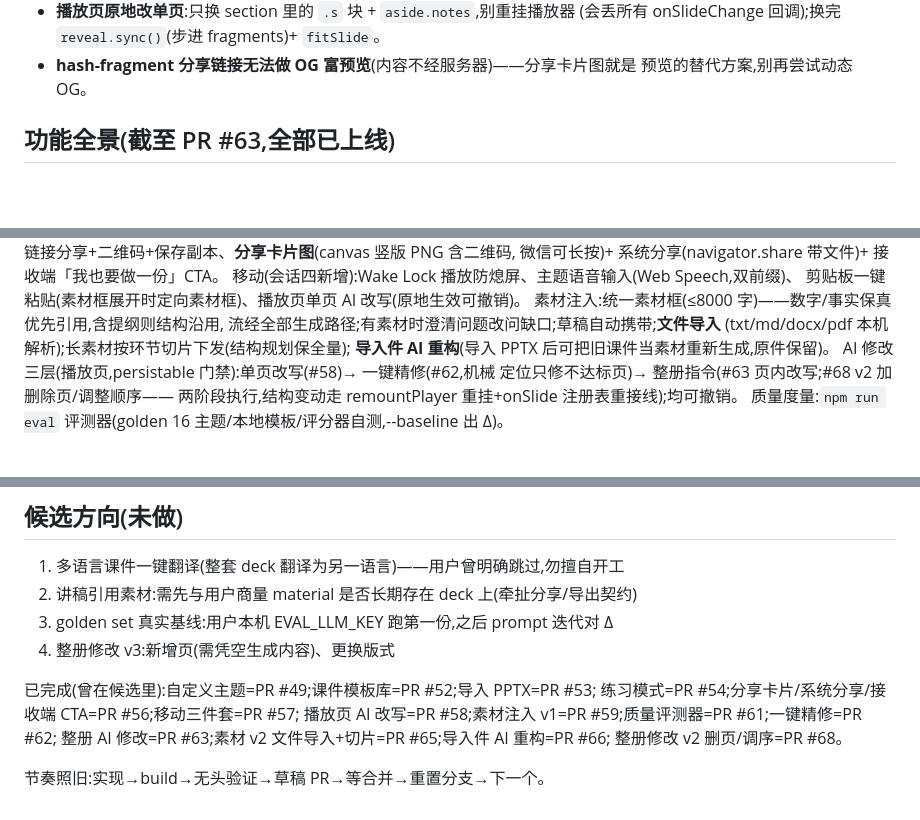
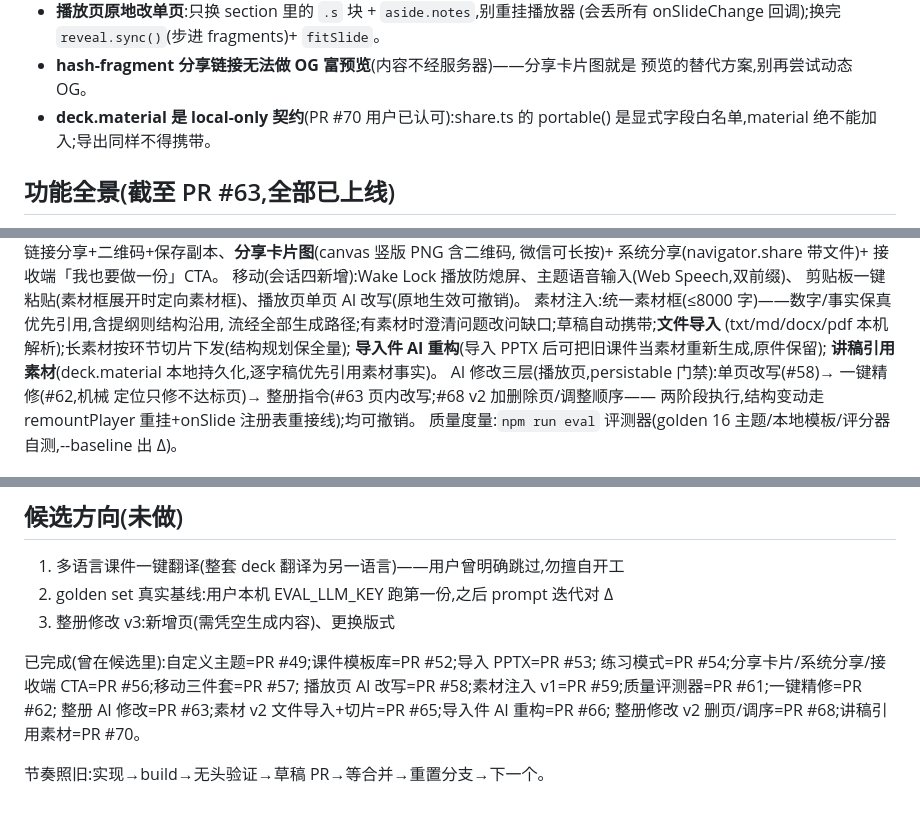
Before and after one commit to clarkyu/ppt2html-v3, a Markdown page: CLAUDE.md, 3 parts joined by grey strips. Drawn GitHub-style; blank space fills up the shorter version.

Commit message:
docs: 记忆存档更新(PR #70 讲稿引用素材,material 契约落定)
- DEVLOG: #70 条目——契约决策依据(portable 白名单)与引用规则
- CLAUDE.md: 已知坑新增 deck.material local-only 契约(share 白名单
  绝不能加入);功能全景/候选方向刷新

Co-Authored-By: Claude Fable 5 <noreply@anthropic.com>
Claude-Session: https://claude.ai/code/session_01B6hAsMaqxJDx2ub2kcgJbe

```diff
--- a/CLAUDE.md
+++ b/CLAUDE.md
@@ -122,6 +122,8 @@ chromium.launch({ executablePath: '/opt/pw-browsers/chromium-1194/chrome-linux/c
   (会丢所有 onSlideChange 回调);换完 `reveal.sync()`(步进 fragments)+ `fitSlide`。
 - **hash-fragment 分享链接无法做 OG 富预览**(内容不经服务器)——分享卡片图就是
   预览的替代方案,别再尝试动态 OG。
+- **deck.material 是 local-only 契约**(PR #70 用户已认可):share.ts 的 portable()
+  是显式字段白名单,material 绝不能加入;导出同样不得携带。
 
 ## 功能全景(截至 PR #63,全部已上线)
 
@@ -143,7 +145,8 @@ chromium.launch({ executablePath: '/opt/pw-browsers/chromium-1194/chrome-linux/c
 素材注入:统一素材框(≤8000 字)——数字/事实保真优先引用,含提纲则结构沿用,
 流经全部生成路径;有素材时澄清问题改问缺口;草稿自动携带;**文件导入**
 (txt/md/docx/pdf 本机解析);长素材按环节切片下发(结构规划保全量);
-**导入件 AI 重构**(导入 PPTX 后可把旧课件当素材重新生成,原件保留)。
+**导入件 AI 重构**(导入 PPTX 后可把旧课件当素材重新生成,原件保留);
+**讲稿引用素材**(deck.material 本地持久化,逐字稿优先引用素材事实)。
 AI 修改三层(播放页,persistable 门禁):单页改写(#58)→ 一键精修(#62,机械
 定位只修不达标页)→ 整册指令(#63 页内改写;#68 v2 加删除页/调整顺序——
 两阶段执行,结构变动走 remountPlayer 重挂+onSlide 注册表重接线);均可撤销。
@@ -161,14 +164,13 @@ AI 修改三层(播放页,persistable 门禁):单页改写(#58)→ 一键精修(
 ## 候选方向(未做)
 
 1. 多语言课件一键翻译(整套 deck 翻译为另一语言)——用户曾明确跳过,勿擅自开工
-2. 讲稿引用素材:需先与用户商量 material 是否长期存在 deck 上(牵扯分享/导出契约)
-3. golden set 真实基线:用户本机 EVAL_LLM_KEY 跑第一份,之后 prompt 迭代对 Δ
-4. 整册修改 v3:新增页(需凭空生成内容)、更换版式
+2. golden set 真实基线:用户本机 EVAL_LLM_KEY 跑第一份,之后 prompt 迭代对 Δ
+3. 整册修改 v3:新增页(需凭空生成内容)、更换版式
 
 已完成(曾在候选里):自定义主题=PR #49;课件模板库=PR #52;导入 PPTX=PR #53;
 练习模式=PR #54;分享卡片/系统分享/接收端 CTA=PR #56;移动三件套=PR #57;
 播放页 AI 改写=PR #58;素材注入 v1=PR #59;质量评测器=PR #61;一键精修=PR #62;
 整册 AI 修改=PR #63;素材 v2 文件导入+切片=PR #65;导入件 AI 重构=PR #66;
-整册修改 v2 删页/调序=PR #68。
+整册修改 v2 删页/调序=PR #68;讲稿引用素材=PR #70。
 
 节奏照旧:实现→build→无头验证→草稿 PR→等合并→重置分支→下一个。
```
Also changed, not shown: docs/DEVLOG.md (+8 -0 lines).
